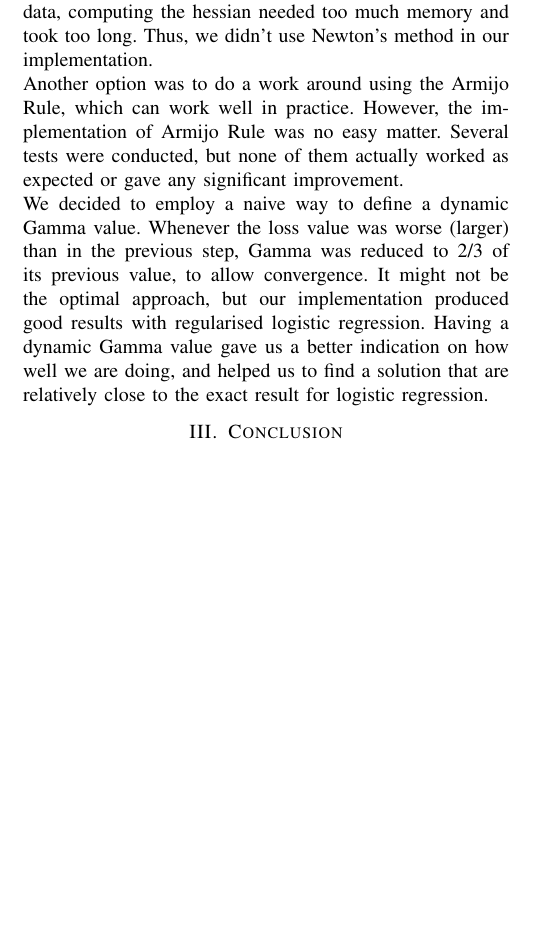
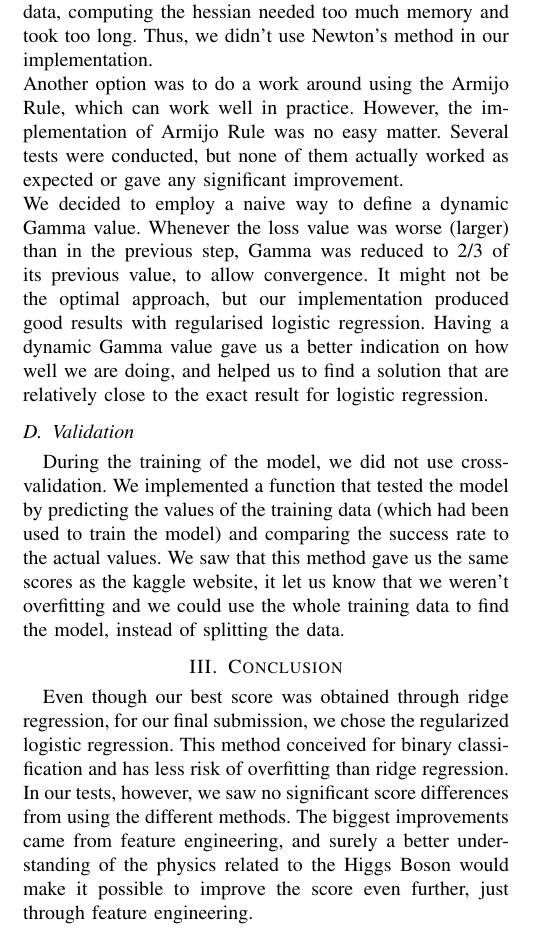
Before and after one commit to franksun007/ML_Project1, a LaTeX paper (report/report.tex): part of one column of page 2 of 2, cut so that both start at the same text, the shorter picture padded with empty space. Compiled offline with pdfLaTeX.

Commit message:
Conclusion

```diff
--- a/report/report.tex
+++ b/report/report.tex
@@ -95,9 +95,13 @@ Another option was to do a work around using the Armijo Rule, which can work wel
 We decided to employ a naive way to define a dynamic Gamma value. Whenever the loss value was worse (larger) than in the previous step, Gamma was reduced to 2/3 of its previous value, to allow convergence. It might not be the optimal approach, but our implementation produced good results with regularised logistic regression.
 Having a dynamic Gamma value gave us a better indication on how well we are doing, and helped us to find a solution that are relatively close to the exact result for logistic regression.
 
+\subsection{Validation}
+
+During the training of the model, we did not use cross-validation. We implemented a function that tested the model by predicting the values of the training data (which had been used to train the model) and comparing the success rate to the actual values. We saw that this method gave us the same scores as the kaggle website, it let us know that we weren't overfitting and we could use the whole training data to find the model, instead of splitting the data.
 
 \section{Conclusion}
 
-
+Even though our best score was obtained through ridge regression, for our final submission, we chose the regularized logistic regression. This method conceived for binary classification and has less risk of overfitting than ridge regression. \\
+In our tests, however, we saw no significant score differences from using the different methods. The biggest improvements came from feature engineering, and surely a better understanding of the physics related to the Higgs Boson would make it possible to improve the score even further, just through feature engineering.
 
 \end{document}
```
Also changed, not shown: report/report.pdf.
